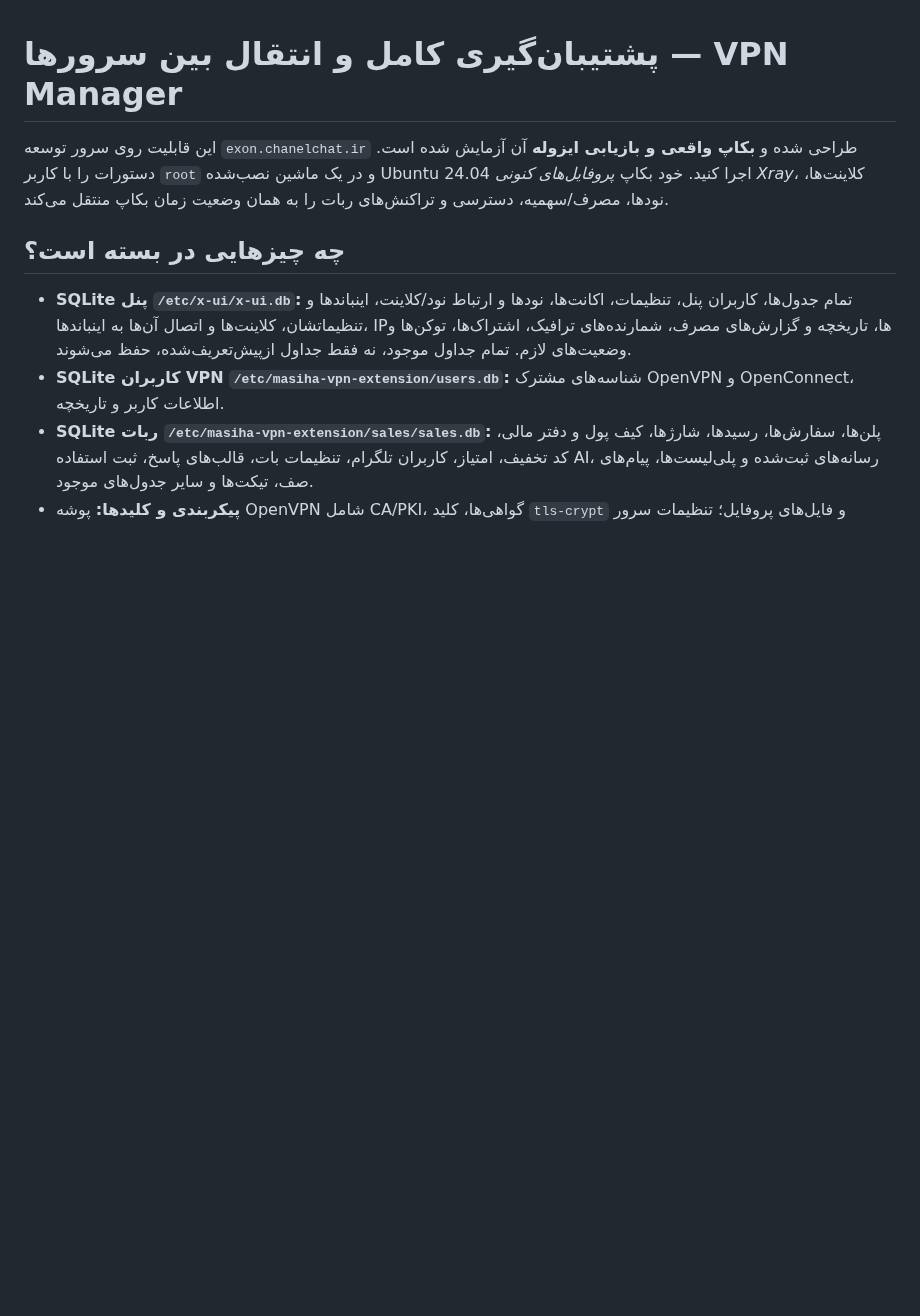
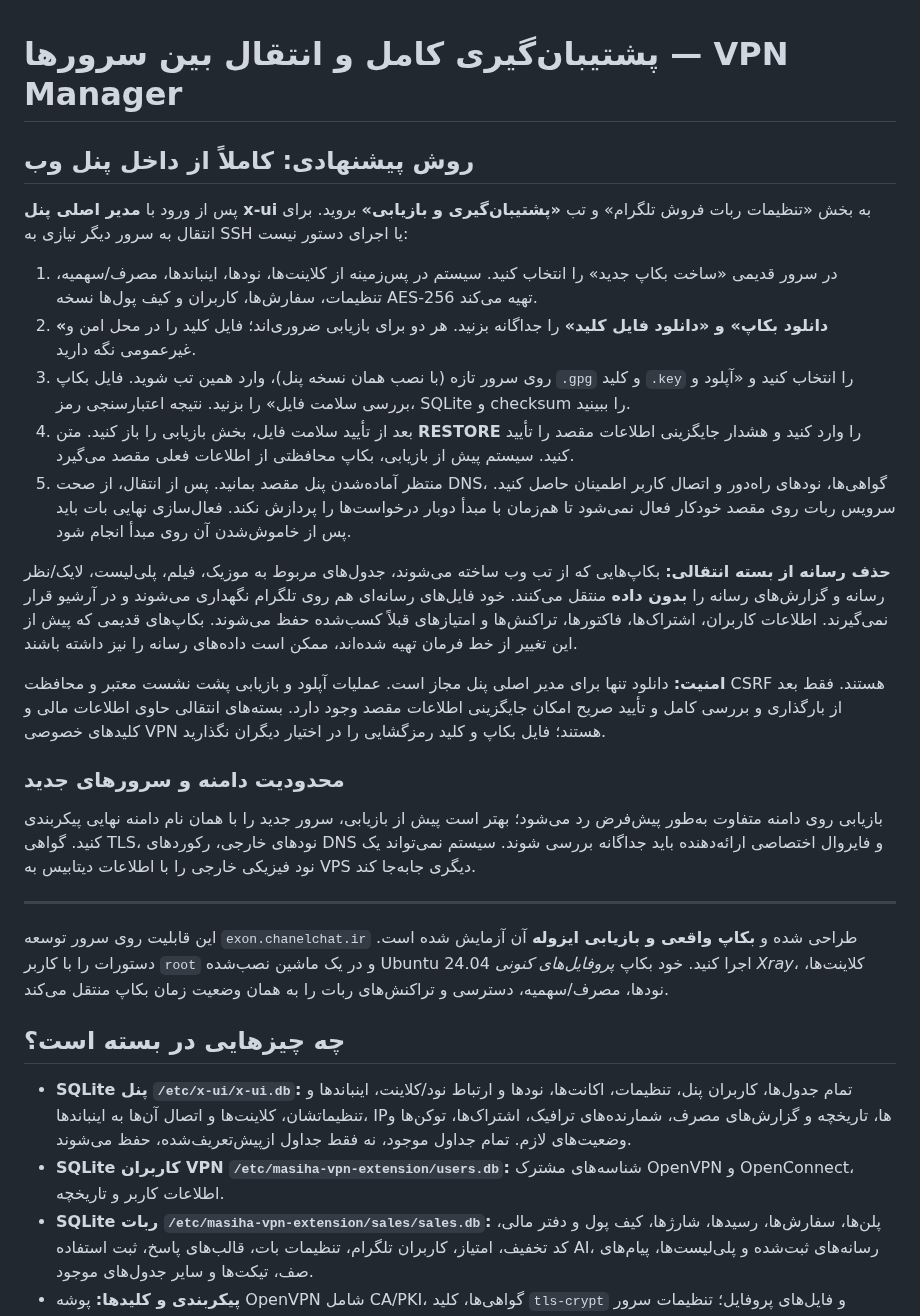
Before and after one commit to masiweb/Masih-panel, a Markdown page: docs/FULL_BACKUP_RESTORE_FA.md, the part around the change. Rendered like a GitHub page; blank space fills up the shorter version.

Commit message:
docs: web-panel-first Persian migration guide for click-to-download, upload/verify, no-media snapshots and safe restore

```diff
--- a/docs/FULL_BACKUP_RESTORE_FA.md
+++ b/docs/FULL_BACKUP_RESTORE_FA.md
@@ -1,4 +1,25 @@
 # پشتیبان‌گیری کامل و انتقال بین سرورها — VPN Manager
+
+## روش پیشنهادی: کاملاً از داخل پنل وب
+
+پس از ورود با **مدیر اصلی پنل x-ui** به بخش «تنظیمات ربات فروش تلگرام» و تب **«پشتیبان‌گیری و بازیابی»** بروید. برای انتقال به سرور دیگر نیازی به SSH یا اجرای دستور نیست:
+
+1. در سرور قدیمی «ساخت بکاپ جدید» را انتخاب کنید. سیستم در پس‌زمینه از کلاینت‌ها، نودها، اینباندها، مصرف/سهمیه، تنظیمات، سفارش‌ها، کاربران و کیف پول‌ها نسخه AES-256 تهیه می‌کند.
+2. **«دانلود بکاپ» و «دانلود فایل کلید»** را جداگانه بزنید. هر دو برای بازیابی ضروری‌اند؛ فایل کلید را در محل امن و غیرعمومی نگه دارید.
+3. روی سرور تازه (با نصب همان نسخه پنل)، وارد همین تب شوید. فایل بکاپ `.gpg` و کلید `.key` را انتخاب کنید و «آپلود و بررسی سلامت فایل» را بزنید. نتیجه اعتبارسنجی رمز، SQLite و checksum را ببینید.
+4. بعد از تأیید سلامت فایل، بخش بازیابی را باز کنید. متن **RESTORE** را وارد کنید و هشدار جایگزینی اطلاعات مقصد را تأیید کنید. سیستم پیش از بازیابی، بکاپ محافظتی از اطلاعات فعلی مقصد می‌گیرد.
+5. منتظر آماده‌شدن پنل مقصد بمانید. پس از انتقال، از صحت DNS، گواهی‌ها، نودهای راه‌دور و اتصال کاربر اطمینان حاصل کنید. سرویس ربات روی مقصد خودکار فعال نمی‌شود تا هم‌زمان با مبدأ دوبار درخواست‌ها را پردازش نکند. فعال‌سازی نهایی بات باید پس از خاموش‌شدن آن روی مبدأ انجام شود.
+
+**حذف رسانه از بسته انتقالی:** بکاپ‌هایی که از تب وب ساخته می‌شوند، جدول‌های مربوط به موزیک، فیلم، پلی‌لیست، لایک/نظر رسانه و گزارش‌های رسانه را **بدون داده** منتقل می‌کنند. خود فایل‌های رسانه‌ای هم روی تلگرام نگهداری می‌شوند و در آرشیو قرار نمی‌گیرند. اطلاعات کاربران، اشتراک‌ها، فاکتورها، تراکنش‌ها و امتیازهای قبلاً کسب‌شده حفظ می‌شوند. بکاپ‌های قدیمی که پیش از این تغییر از خط فرمان تهیه شده‌اند، ممکن است داده‌های رسانه را نیز داشته باشند.
+
+**امنیت:** دانلود تنها برای مدیر اصلی پنل مجاز است. عملیات آپلود و بازیابی پشت نشست معتبر و محافظت CSRF هستند. فقط بعد از بارگذاری و بررسی کامل و تأیید صریح امکان جایگزینی اطلاعات مقصد وجود دارد. بسته‌های انتقالی حاوی اطلاعات مالی و کلیدهای خصوصی VPN هستند؛ فایل بکاپ و کلید رمزگشایی را در اختیار دیگران نگذارید.
+
+### محدودیت دامنه و سرورهای جدید
+
+بازیابی روی دامنه متفاوت به‌طور پیش‌فرض رد می‌شود؛ بهتر است پیش از بازیابی، سرور جدید را با همان نام دامنه نهایی پیکربندی کنید. گواهی TLS، نودهای خارجی، رکوردهای DNS و فایروال اختصاصی ارائه‌دهنده باید جداگانه بررسی شوند. سیستم نمی‌تواند یک نود فیزیکی خارجی را با اطلاعات دیتابیس به VPS دیگری جابه‌جا کند.
+
+---
+
 
 این قابلیت روی سرور توسعه `exon.chanelchat.ir` طراحی شده و **بکاپ واقعی و بازیابی ایزوله** آن آزمایش شده است. دستورات را با کاربر `root` و در یک ماشین نصب‌شده Ubuntu 24.04 اجرا کنید. خود بکاپ *پروفایل‌های کنونی Xray*، کلاینت‌ها، نودها، مصرف/سهمیه، دسترسی و تراکنش‌های ربات را به همان وضعیت زمان بکاپ منتقل می‌کند.
 
```
